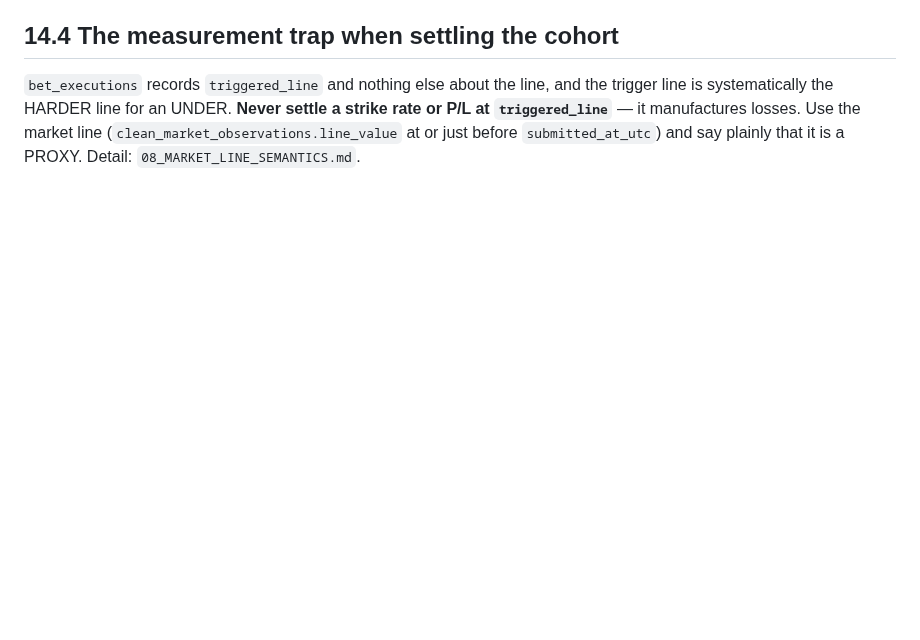
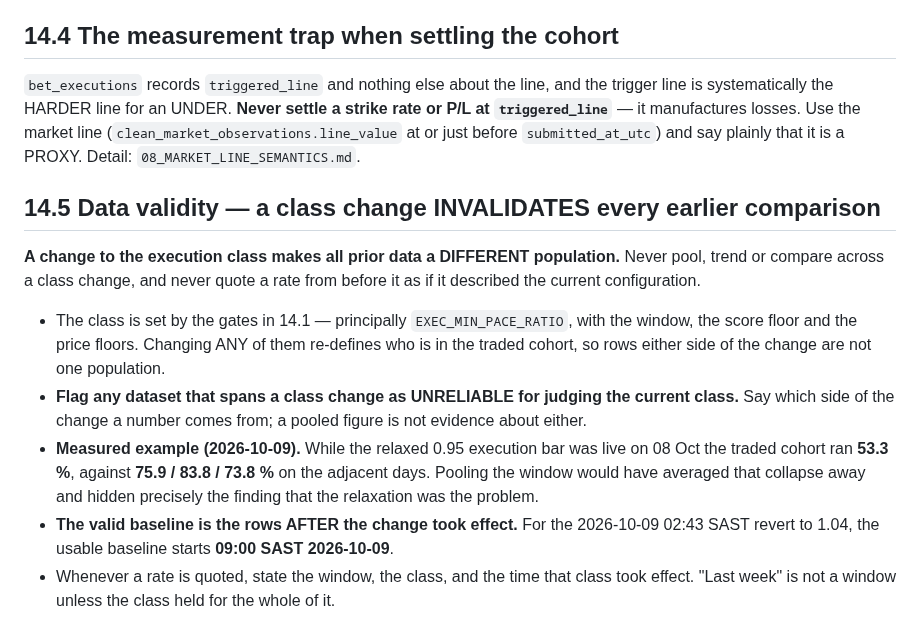
Before and after one commit to abwarren/BLM, a Markdown page: docs/rag/14_TRADED_COHORT.md, the part around the change. Drawn GitHub-style; blank space fills up the shorter version.

Commit message:
rag: pack 14 §14.5 — a class change invalidates every earlier comparison
Operator directive: flag the pre-class-change data as unreliable.

The traded cohort is defined BY its gates, so changing a gate (chiefly
EXEC_MIN_PACE_RATIO) re-defines the population.  Rows either side of a class change
are not one dataset: pooling them averages the effect away and hides it.

Measured example recorded: while the relaxed 0.95 bar was live on 2026-10-08 the
traded cohort ran 53.3% against 75.9 / 83.8 / 73.8% on the adjacent days.

The usable baseline is the rows AFTER the change: for the 2026-10-09 02:43 SAST
revert, that is 09:00 SAST 2026-10-09 onward.  A quoted rate must state window,
class and the time the class took effect.

```diff
--- a/docs/rag/14_TRADED_COHORT.md
+++ b/docs/rag/14_TRADED_COHORT.md
@@ -76,3 +76,24 @@ trigger line is systematically the HARDER line for an UNDER. **Never settle a st
 rate or P/L at `triggered_line`** — it manufactures losses. Use the market line
 (`clean_market_observations.line_value` at or just before `submitted_at_utc`) and say
 plainly that it is a PROXY. Detail: `08_MARKET_LINE_SEMANTICS.md`.
+
+## 14.5 Data validity — a class change INVALIDATES every earlier comparison
+
+**A change to the execution class makes all prior data a DIFFERENT population.**
+Never pool, trend or compare across a class change, and never quote a rate from
+before it as if it described the current configuration.
+
+- The class is set by the gates in 14.1 — principally `EXEC_MIN_PACE_RATIO`, with the
+  window, the score floor and the price floors. Changing ANY of them re-defines who is
+  in the traded cohort, so rows either side of the change are not one population.
+- **Flag any dataset that spans a class change as UNRELIABLE for judging the current
+  class.** Say which side of the change a number comes from; a pooled figure is not
+  evidence about either.
+- **Measured example (2026-10-09).** While the relaxed 0.95 execution bar was live on
+  08 Oct the traded cohort ran **53.3 %**, against **75.9 / 83.8 / 73.8 %** on the
+  adjacent days. Pooling the window would have averaged that collapse away and hidden
+  precisely the finding that the relaxation was the problem.
+- **The valid baseline is the rows AFTER the change took effect.** For the 2026-10-09
+  02:43 SAST revert to 1.04, the usable baseline starts **09:00 SAST 2026-10-09**.
+- Whenever a rate is quoted, state the window, the class, and the time that class took
+  effect. "Last week" is not a window unless the class held for the whole of it.
```
